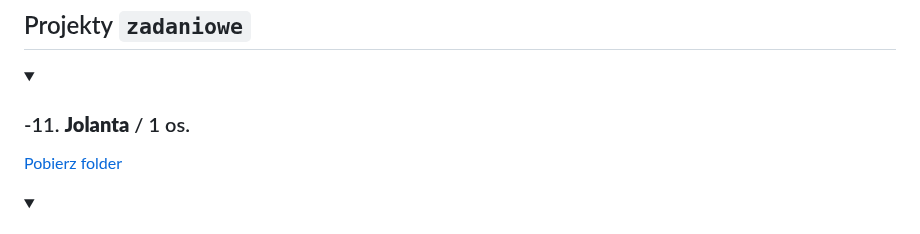
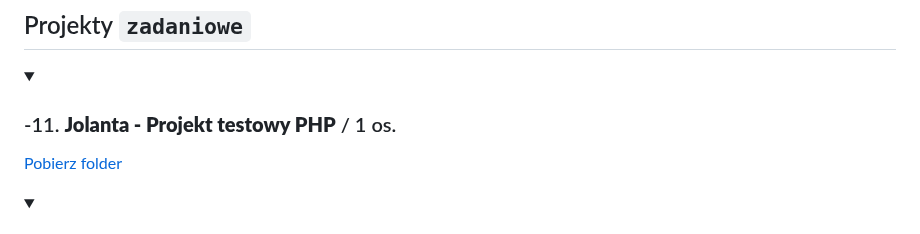
Before and after one commit to TEB-DK/Domena_aplikacji_internetowych, a Markdown page: README.md, the part around the change. GitHub-like rendering; folded sections open.

Commit message:
Update project name in README

```diff
--- a/README.md
+++ b/README.md
@@ -14,7 +14,7 @@
 <details>
    <summary>
 
-   ### -11. **Jolanta** / 1 os.
+   ### -11. **Jolanta - Projekt testowy PHP** / 1 os.
 
    </summary>
 
```
